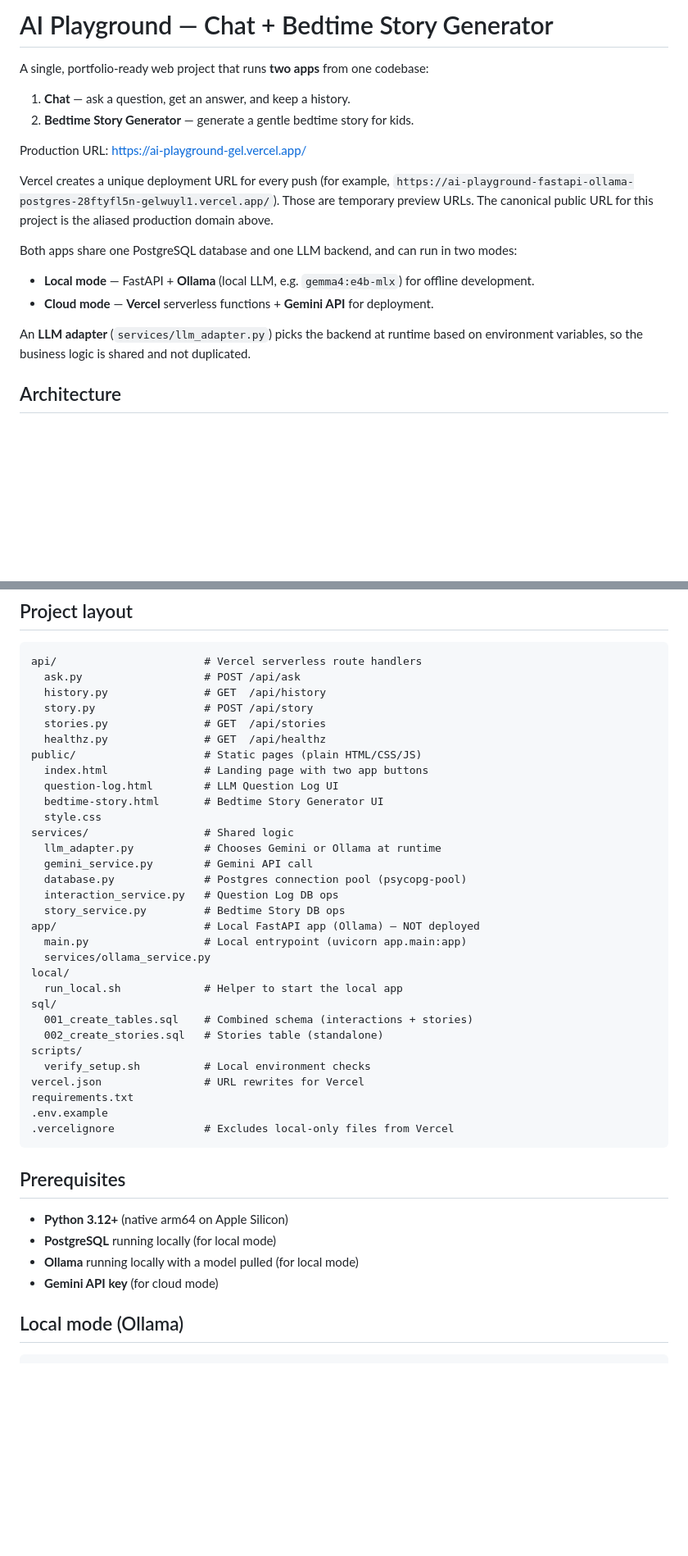
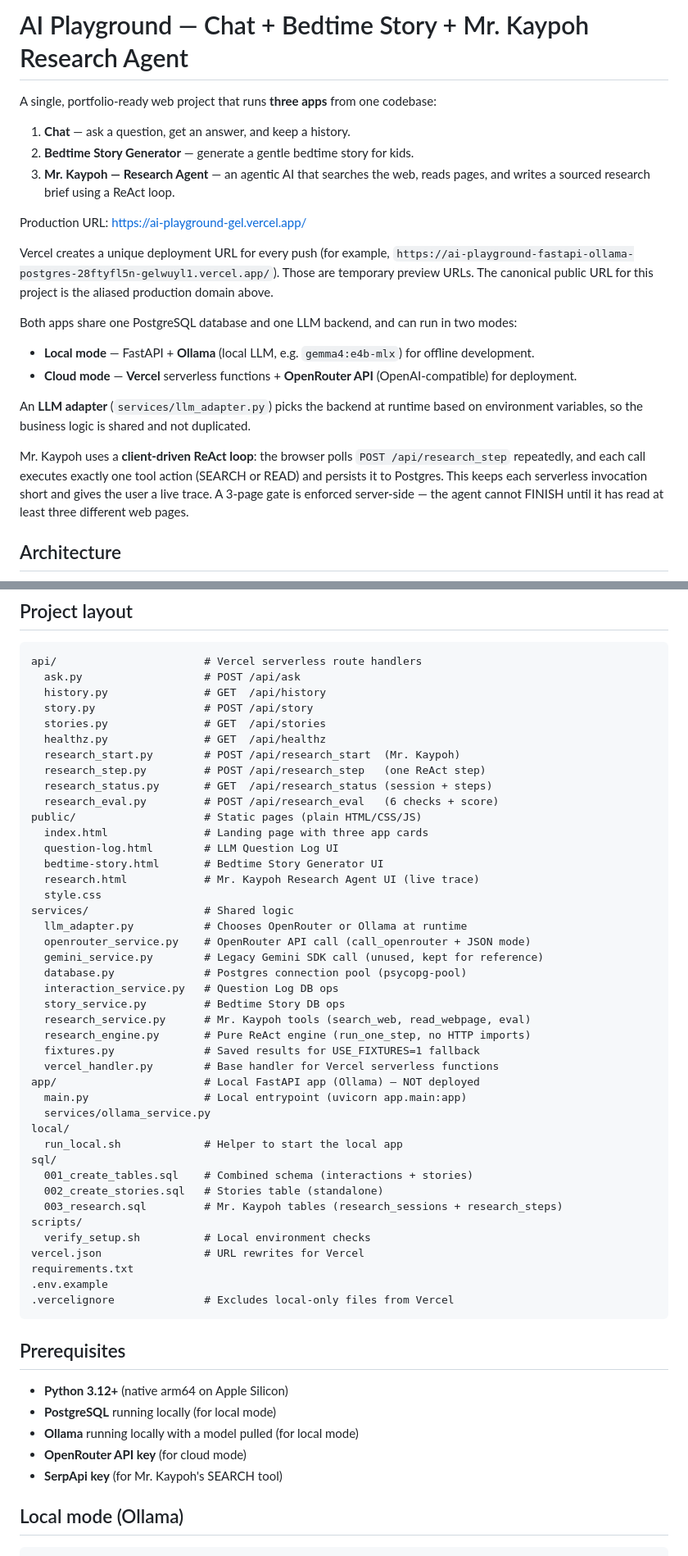
Before and after one commit to gelwuyl/ai-playground-fastapi-ollama-postgres, a Markdown page: README.md, 2 parts joined by grey strips. Shown at 82% size. Rendered like a GitHub page; blank space fills up the shorter version.

```diff
--- a/README.md
+++ b/README.md
@@ -1,9 +1,10 @@
-# AI Playground — Chat + Bedtime Story Generator
+# AI Playground — Chat + Bedtime Story + Mr. Kaypoh Research Agent
 
-A single, portfolio-ready web project that runs **two apps** from one codebase:
+A single, portfolio-ready web project that runs **three apps** from one codebase:
 
 1. **Chat** — ask a question, get an answer, and keep a history.
 2. **Bedtime Story Generator** — generate a gentle bedtime story for kids.
+3. **Mr. Kaypoh — Research Agent** — an agentic AI that searches the web, reads pages, and writes a sourced research brief using a ReAct loop.
 
 Production URL: https://ai-playground-gel.vercel.app/
 
@@ -12,9 +13,11 @@ Vercel creates a unique deployment URL for every push (for example, `https://ai-
 Both apps share one PostgreSQL database and one LLM backend, and can run in two modes:
 
 - **Local mode** — FastAPI + **Ollama** (local LLM, e.g. `gemma4:e4b-mlx`) for offline development.
-- **Cloud mode** — **Vercel** serverless functions + **Gemini API** for deployment.
+- **Cloud mode** — **Vercel** serverless functions + **OpenRouter API** (OpenAI-compatible) for deployment.
 
 An **LLM adapter** (`services/llm_adapter.py`) picks the backend at runtime based on environment variables, so the business logic is shared and not duplicated.
+
+Mr. Kaypoh uses a **client-driven ReAct loop**: the browser polls `POST /api/research_step` repeatedly, and each call executes exactly one tool action (SEARCH or READ) and persists it to Postgres. This keeps each serverless invocation short and gives the user a live trace. A 3-page gate is enforced server-side — the agent cannot FINISH until it has read at least three different web pages.
 
 ## Architecture
 
@@ -40,17 +48,27 @@ api/                       # Vercel serverless route handlers
   story.py                 # POST /api/story
   stories.py               # GET  /api/stories
   healthz.py               # GET  /api/healthz
+  research_start.py        # POST /api/research_start  (Mr. Kaypoh)
+  research_step.py         # POST /api/research_step   (one ReAct step)
+  research_status.py       # GET  /api/research_status (session + steps)
+  research_eval.py         # POST /api/research_eval   (6 checks + score)
 public/                    # Static pages (plain HTML/CSS/JS)
-  index.html               # Landing page with two app buttons
+  index.html               # Landing page with three app cards
   question-log.html        # LLM Question Log UI
   bedtime-story.html       # Bedtime Story Generator UI
+  research.html            # Mr. Kaypoh Research Agent UI (live trace)
   style.css
 services/                  # Shared logic
-  llm_adapter.py           # Chooses Gemini or Ollama at runtime
-  gemini_service.py        # Gemini API call
+  llm_adapter.py           # Chooses OpenRouter or Ollama at runtime
+  openrouter_service.py    # OpenRouter API call (call_openrouter + JSON mode)
+  gemini_service.py        # Legacy Gemini SDK call (unused, kept for reference)
   database.py              # Postgres connection pool (psycopg-pool)
   interaction_service.py   # Question Log DB ops
   story_service.py         # Bedtime Story DB ops
+  research_service.py      # Mr. Kaypoh tools (search_web, read_webpage, eval)
+  research_engine.py       # Pure ReAct engine (run_one_step, no HTTP imports)
+  fixtures.py              # Saved results for USE_FIXTURES=1 fallback
+  vercel_handler.py        # Base handler for Vercel serverless functions
 app/                       # Local FastAPI app (Ollama) — NOT deployed
   main.py                  # Local entrypoint (uvicorn app.main:app)
   services/ollama_service.py
@@ -59,6 +77,7 @@ local/
 sql/
   001_create_tables.sql    # Combined schema (interactions + stories)
   002_create_stories.sql   # Stories table (standalone)
+  003_research.sql         # Mr. Kaypoh tables (research_sessions + research_steps)
 scripts/
   verify_setup.sh          # Local environment checks
 vercel.json                # URL rewrites for Vercel
@@ -72,7 +91,8 @@ requirements.txt
 - **Python 3.12+** (native arm64 on Apple Silicon)
 - **PostgreSQL** running locally (for local mode)
 - **Ollama** running locally with a model pulled (for local mode)
-- **Gemini API key** (for cloud mode)
+- **OpenRouter API key** (for cloud mode)
+- **SerpApi key** (for Mr. Kaypoh's SEARCH tool)
 
 ## Local mode (Ollama)
 
```
Also changed, not shown: other parts of README.md (+53 -8 lines).
